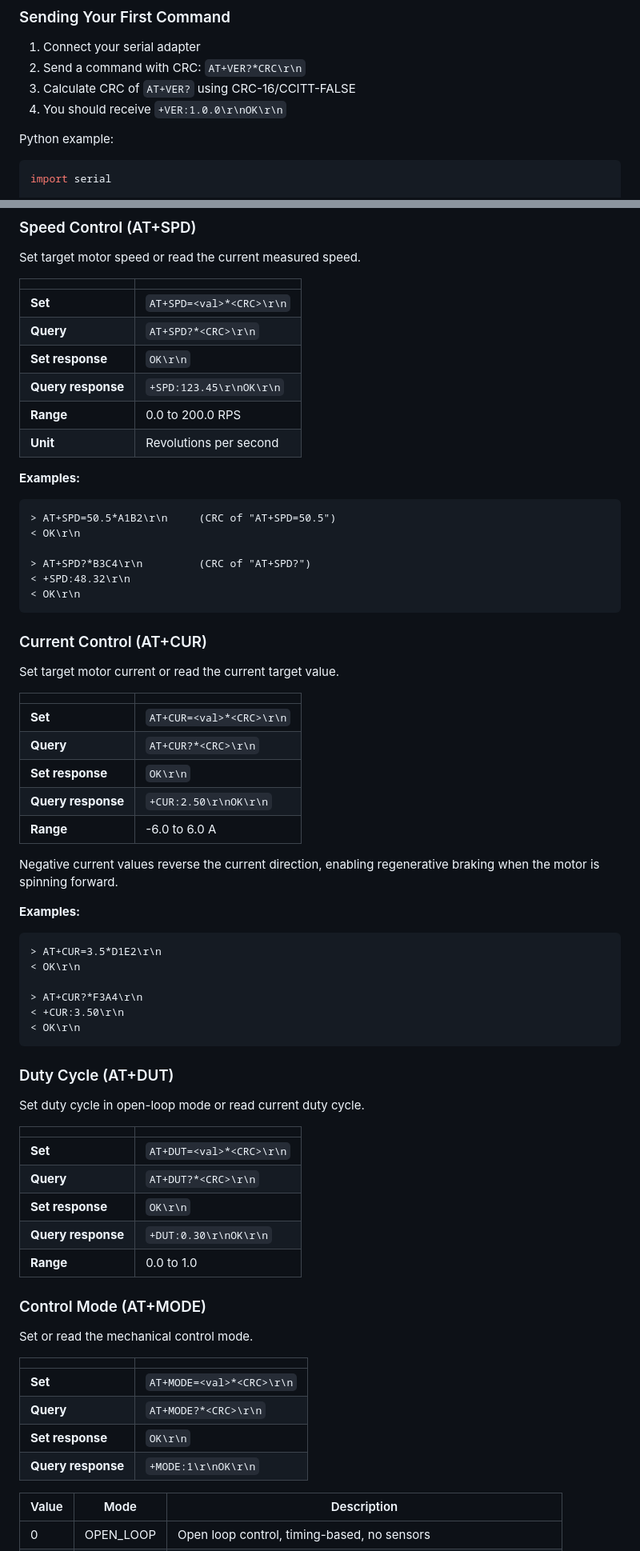
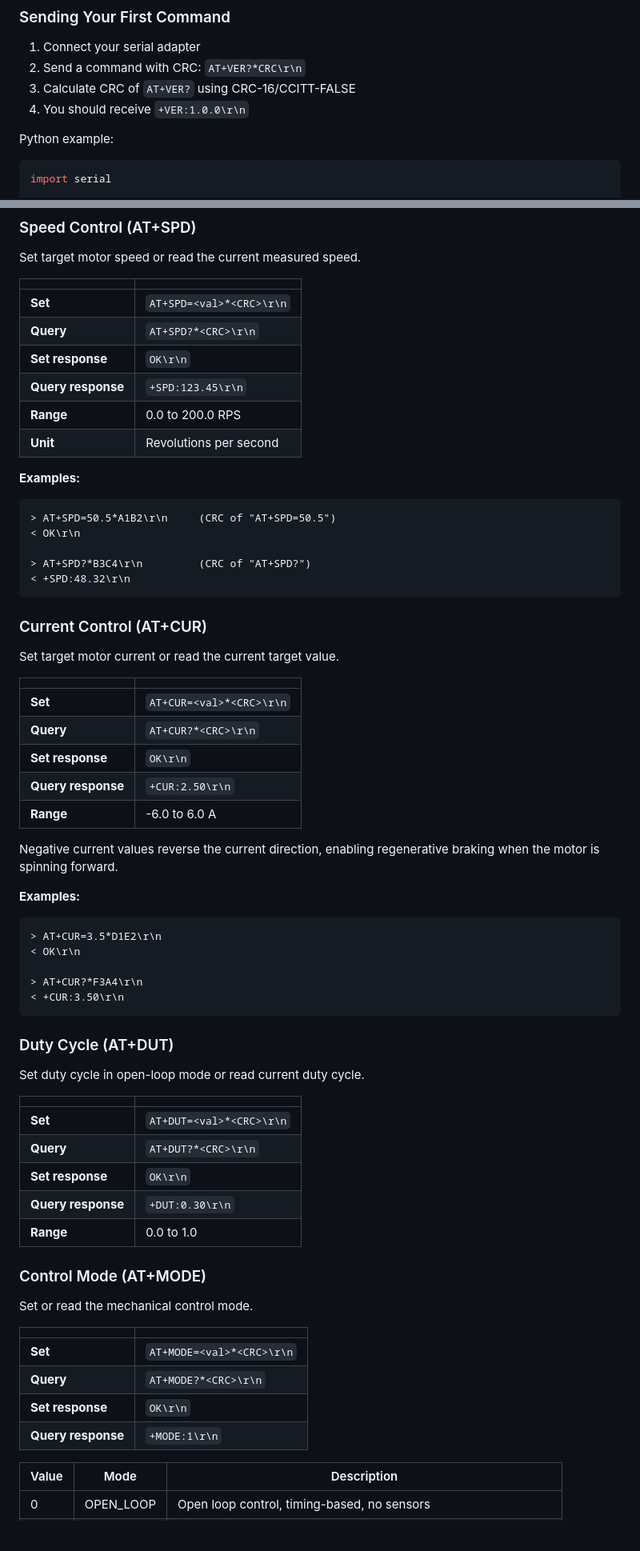
Before and after one commit to mist90/open-ecu, a Markdown page: docs/AT_COMMANDS.md, 2 parts joined by grey strips. Shown at 80% size. GitHub-like rendering; blank space fills up the shorter version.

````diff
--- a/docs/AT_COMMANDS.md
+++ b/docs/AT_COMMANDS.md
@@ -29,7 +29,7 @@ The UART is routed through **USART2** on the STM32G431:
 1. Connect your serial adapter
 2. Send a command with CRC: `AT+VER?*CRC\r\n`
 3. Calculate CRC of `AT+VER?` using CRC-16/CCITT-FALSE
-4. You should receive `+VER:1.0.0\r\nOK\r\n`
+4. You should receive `+VER:1.0.0\r\n`
 
 Python example:
 
@@ -143,7 +143,7 @@ Set target motor speed or read the current measured speed.
 | **Set** | `AT+SPD=<val>*<CRC>\r\n` |
 | **Query** | `AT+SPD?*<CRC>\r\n` |
 | **Set response** | `OK\r\n` |
-| **Query response** | `+SPD:123.45\r\nOK\r\n` |
+| **Query response** | `+SPD:123.45\r\n` |
 | **Range** | 0.0 to 200.0 RPS |
 | **Unit** | Revolutions per second |
 
@@ -155,7 +155,6 @@ Set target motor speed or read the current measured speed.
 
 > AT+SPD?*B3C4\r\n         (CRC of "AT+SPD?")
 < +SPD:48.32\r\n
-< OK\r\n
 ```
 
 ### Current Control (AT+CUR)
@@ -167,7 +166,7 @@ Set target motor current or read the current target value.
 | **Set** | `AT+CUR=<val>*<CRC>\r\n` |
 | **Query** | `AT+CUR?*<CRC>\r\n` |
 | **Set response** | `OK\r\n` |
-| **Query response** | `+CUR:2.50\r\nOK\r\n` |
+| **Query response** | `+CUR:2.50\r\n` |
 | **Range** | -6.0 to 6.0 A |
 
 Negative current values reverse the current direction, enabling regenerative braking when the motor is spinning forward.
@@ -180,7 +179,6 @@ Negative current values reverse the current direction, enabling regenerative bra
 
 > AT+CUR?*F3A4\r\n
 < +CUR:3.50\r\n
-< OK\r\n
 ```
 
 ### Duty Cycle (AT+DUT)
@@ -192,7 +190,7 @@ Set duty cycle in open-loop mode or read current duty cycle.
 | **Set** | `AT+DUT=<val>*<CRC>\r\n` |
 | **Query** | `AT+DUT?*<CRC>\r\n` |
 | **Set response** | `OK\r\n` |
-| **Query response** | `+DUT:0.30\r\nOK\r\n` |
+| **Query response** | `+DUT:0.30\r\n` |
 | **Range** | 0.0 to 1.0 |
 
 ### Control Mode (AT+MODE)
@@ -204,7 +202,7 @@ Set or read the mechanical control mode.
 | **Set** | `AT+MODE=<val>*<CRC>\r\n` |
 | **Query** | `AT+MODE?*<CRC>\r\n` |
 | **Set response** | `OK\r\n` |
-| **Query response** | `+MODE:1\r\nOK\r\n` |
+| **Query response** | `+MODE:1\r\n` |
 
 | Value | Mode | Description |
 |-------|------|-------------|
````
Also changed, not shown: other parts of docs/AT_COMMANDS.md (+30 -24 lines).
